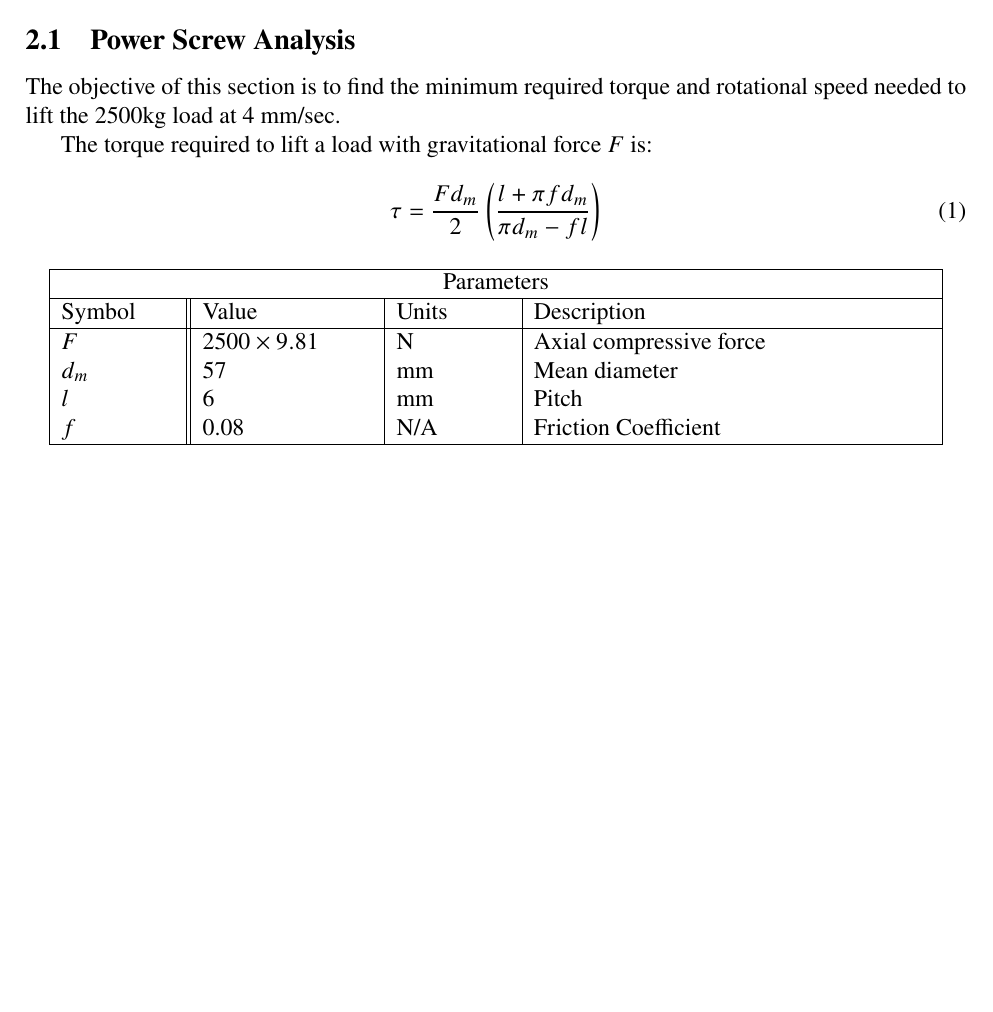
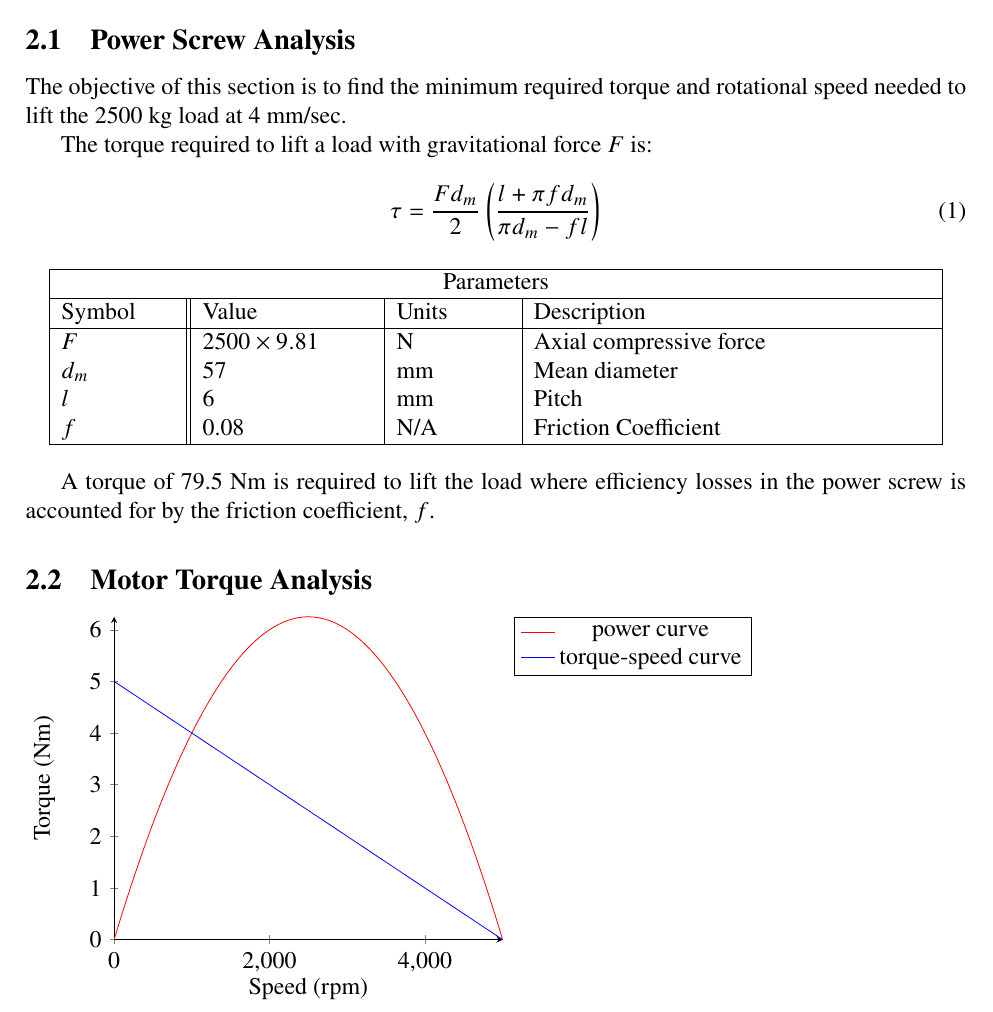
Before and after one commit to DonneyF/MECH-325-Assignments, a LaTeX document (MECH325A1.tex): part of page 3 of 3, cut so that both start at the same text, the shorter picture padded with empty space. Compiled offline with pdfLaTeX.

Commit message:
Added motor torque speed and power graph in report

```diff
--- a/MECH325A1.tex
+++ b/MECH325A1.tex
@@ -6,6 +6,7 @@
 \usepackage{graphicx}
 \usepackage[colorinlistoftodos]{todonotes}
 \usepackage{newtxtext,newtxmath}
+\usepackage{pgfplots}
 
 \begin{document}
 
@@ -74,7 +75,7 @@
 
 	\subsection{Power Screw Analysis}
 
-	The objective of this section is to find the minimum required torque and rotational speed needed to lift the 2500kg load at 4 mm/sec.
+	The objective of this section is to find the minimum required torque and rotational speed needed to lift the 2500 kg load at 4 mm/sec.
 
 	The torque required to lift a load with gravitational force $F$ is:
 
@@ -97,4 +98,36 @@
 		\end{tabular}
 	\end{center}
 
+A torque of 79.5 Nm is required to lift the load where efficiency losses in the power screw is accounted for by the friction coefficient, $f$.
+
+\subsection{Motor Torque Analysis}
+
+\begin{tikzpicture}
+\begin{axis}[
+    axis lines = left,
+    xlabel = Speed (rpm),
+    ylabel = {Torque (Nm)},
+    xtick={0,2000,4000},
+    ytick = {0,1,2,3,4,5,6,7},
+    legend pos = outer north east
+]
+%Below the red parabola is defined
+\addplot [
+    domain=0:5000,
+    samples=100,
+    color=red,
+]
+{(-x^2/1000.0+5*x)/1000.0};
+\addlegendentry{power curve}
+\addplot [
+    domain=0:5000,
+    samples=100,
+    color=blue,
+    ]
+    {-x/1000.0+5};
+\addlegendentry{torque-speed curve}
+
+\end{axis}
+\end{tikzpicture}
+
 \end{document}
```
Also changed, not shown: MECH325A1.pdf, 4 other files.
